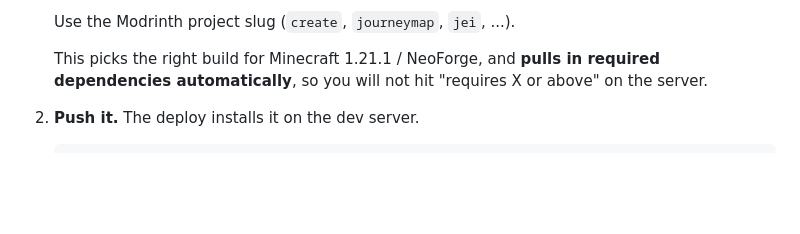
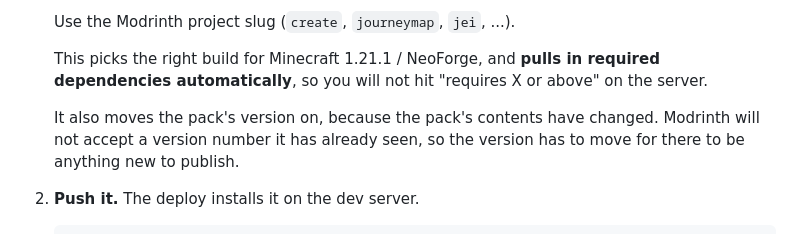
Before and after one commit to NuttyRabbit/HoneyBeeSMP, a Markdown page: README.md, the part around the change. GitHub-like rendering; blank space fills up the shorter version.

Commit message:
Mention the pack version bump where a mod is added

```diff
--- a/README.md
+++ b/README.md
@@ -240,6 +240,10 @@ not in git - the server downloads and verifies them.
    This picks the right build for Minecraft 1.21.1 / NeoForge, and **pulls in
    required dependencies automatically**, so you will not hit "requires X or
    above" on the server.
+
+   It also moves the pack's version on, because the pack's contents have
+   changed. Modrinth will not accept a version number it has already seen,
+   so the version has to move for there to be anything new to publish.
 
 2. **Push it.** The deploy installs it on the dev server.
 
```
